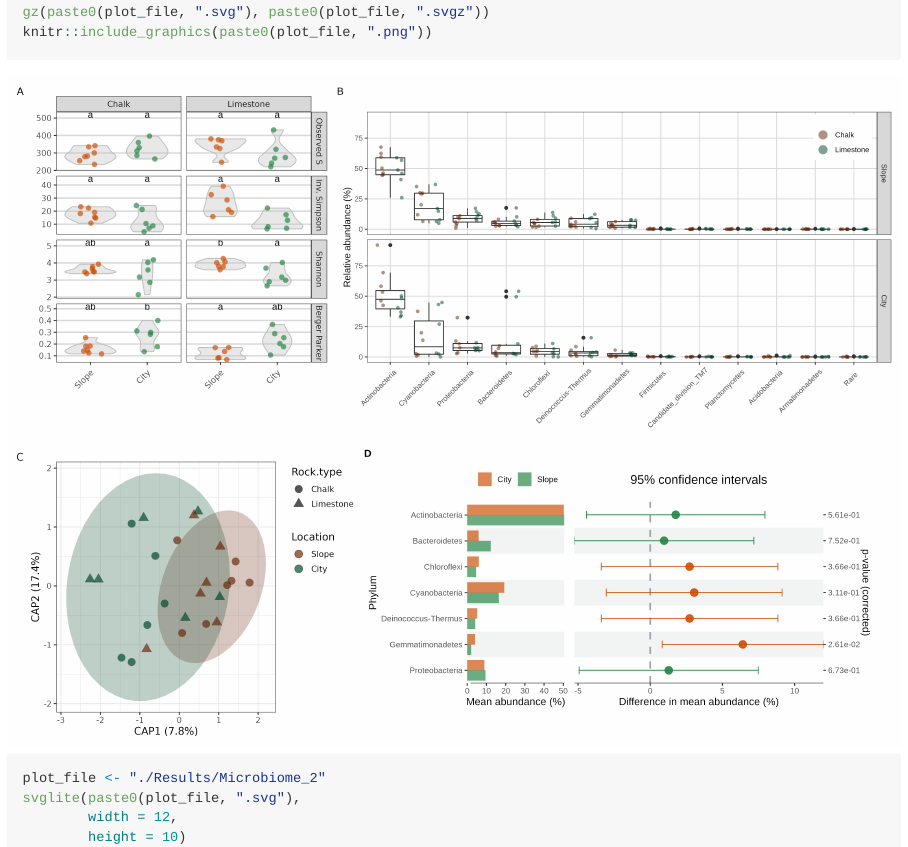
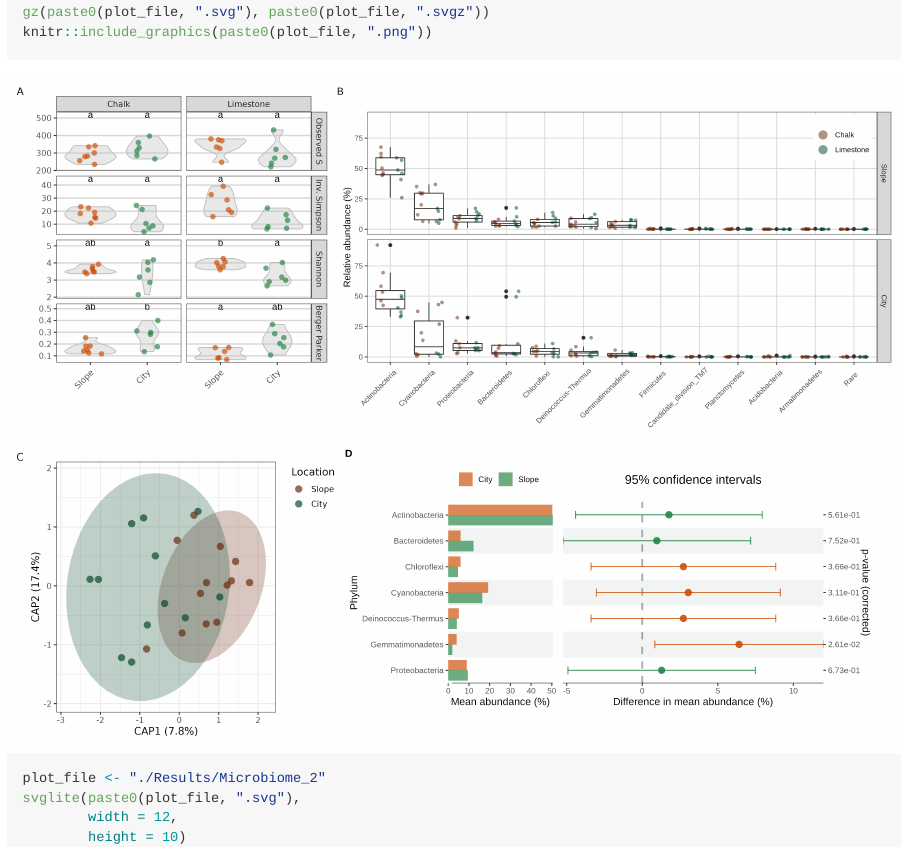
Before and after one commit to roey-angel/BRC_growth_microbiome, an R Markdown document (BRC_growth_rate_microbiome.RMD): the page in a window 1100 px wide, from 1540 px down. Rendered offline with R 4.5, knitr and Pandoc, with nearby package versions; some code elsewhere in the file could not run offline; long lines of code are wrapped.

Commit message:
Changed geom_point to see::geom_point2

````diff
--- a/BRC_growth_rate_microbiome.RMD
+++ b/BRC_growth_rate_microbiome.RMD
@@ -174,7 +174,7 @@ PlotLmResid <- function(lm.df, which = c(1:6), mfrow = c(3, 2)){
 
   # residuals vs fitted
   g1 <- ggplot(lm.df, aes(.fitted, .resid)) +
-    geom_point()  +
+    geom_point2()  +
     smoother +
     geom_hline(yintercept = 0, linetype = 2, size = .2) +
     scale_x_continuous("Fitted Values") +
@@ -195,7 +195,7 @@ PlotLmResid <- function(lm.df, which = c(1:6), mfrow = c(3, 2)){
 
   # scale-location
   g3 <- ggplot(lm.df, aes(.fitted, sqrt(abs(.stdresid)))) +
-    geom_point() +
+    geom_point2() +
     smoother +
     scale_x_continuous("Fitted Values") +
     scale_y_continuous("Root of Standardized Residuals") +
@@ -203,7 +203,7 @@ PlotLmResid <- function(lm.df, which = c(1:6), mfrow = c(3, 2)){
 
   # residuals vs leverage
   g4 <- ggplot(lm.df, aes(factors, .stdresid)) +
-    geom_point() +
+    geom_point2() +
     smoother +
     geom_hline(yintercept = 0, linetype = 2, size = .2) +
     scale_x_continuous("Factor Level Combinations") +
@@ -212,14 +212,14 @@ PlotLmResid <- function(lm.df, which = c(1:6), mfrow = c(3, 2)){
 
 #   # cook's distance
 #   g5 <-  ggplot(lm.df, aes(rows, .cooksd, ymin=0, ymax=.cooksd)) +
-#     geom_point() + geom_linerange() +
+#     geom_point2() + geom_linerange() +
 #     scale_x_continuous("Observation Number") +
 #     scale_y_continuous("Cook's distance") +
 #     labs(title="Cook's Distance")
 
   # cooksd vs leverage
   g5 <- ggplot(lm.df, aes(factors, .cooksd)) +
-    geom_point() +
+    geom_point2() +
     smoother +
     scale_x_continuous("Factor Level Combinations") +
     scale_y_continuous("Cook's distance") +
@@ -731,7 +731,7 @@ plotSTAMPR <- function(STAMPR_output = Taxa_tests_phylum1, pair = "City - Slope"
                   width = 0.3,
                   alpha = 2/3
     ) +
-    geom_point(data = STAMPR_df,
+    geom_point2(data = STAMPR_df,
                aes(!! sym(tax_level),
                    y = `Estimate diff.`,
                    colour = Higher),
@@ -945,7 +945,7 @@ Ps_obj_df <- Ps_obj_df[order(Ps_obj_df$Library.size), ]
 Ps_obj_df$Index <- seq(nrow(Ps_obj_df))
 ggplot(data = Ps_obj_df,
        aes(x = Index, y = Library.size, color = Location.rock)) +
-  geom_point(size = 4) +
+  geom_point2(size = 4) +
   scale_colour_manual(values = ggpomological:::pomological_palette[c(2, 1, 9, 3)], name = "Location.rock")
 summary(sample_sums(Ps_obj_filt))
 summary(taxa_sums(Ps_obj_filt))
@@ -1004,7 +1004,7 @@ ggplot(prevdf_phylum_filt,
   # Include a guess for parameter
   geom_hline(yintercept = 0.05,
              alpha = 0.5,
-             linetype = 2) + geom_point(size = 2, alpha = 0.7) +
+             linetype = 2) + geom_point2(size = 2, alpha = 0.7) +
   scale_x_log10() +  xlab("Total Abundance") + ylab("Prevalence [Frac. Samples]") +
   facet_wrap( ~ Phylum) + theme(legend.position = "none")
 ```
@@ -1026,7 +1026,7 @@ ggplot(prevdf_order_filt2,
   # Include a guess for parameter
   geom_hline(yintercept = 0.05,
              alpha = 0.5,
-             linetype = 2) + geom_point(size = 2, alpha = 0.7) +
+             linetype = 2) + geom_point2(size = 2, alpha = 0.7) +
   scale_x_log10() +  xlab("Total Abundance") + ylab("Prevalence [Frac. Samples]") +
   facet_wrap( ~ Order) + theme(legend.position = "none")
 ```
@@ -1473,7 +1473,7 @@ p_ord <- ggplot(ord_df,
     # linetype = 2,
     inherit.aes = FALSE
   ) +
-  geom_point(size = 4, alpha = 2 / 3) +
+  geom_point2(size = 4, alpha = 2 / 3) +
   guides(colour = guide_legend(title = "Location"), shape = guide_legend(title = "Rock.type")) +
   scale_colour_manual(values = Gradient.colours) +
   scale_fill_manual(values = Gradient.colours, guide = "none") +
@@ -1515,7 +1515,7 @@ p_ord_phylo <- ggplot(ord_df,
     # linetype = 2,
     inherit.aes = FALSE
   ) +
-  geom_point(size = 4, alpha = 2 / 3) +
+  geom_point2(size = 4, alpha = 2 / 3) +
   theme_bw(base_size = 14) +
   guides(colour = guide_legend(title = "Location"), shape = guide_legend(title = "Rock.type")) +
   scale_colour_manual(values = Gradient.colours) +
@@ -1618,7 +1618,7 @@ Ps_obj_filt_GMPR_glom_DF_2plot$Phylum %<>%
 p_taxa_box <-
   ggplot(Ps_obj_filt_GMPR_glom_DF_2plot, aes(x = Phylum, y = (Abundance))) +
   geom_boxplot(aes(group = interaction(Phylum, Location)), position = position_dodge(width = 0.9), fatten = 1) +
-  geom_point(
+  geom_point2(
     aes(colour = Rock.type),
     position = position_jitterdodge(dodge.width = 1),
     alpha = 1 / 2,
````
Also changed, not shown: BRC_growth_rate_microbiome.md, Results/Microbiome_1.png, Results/Microbiome_2.png, 2 other files.
